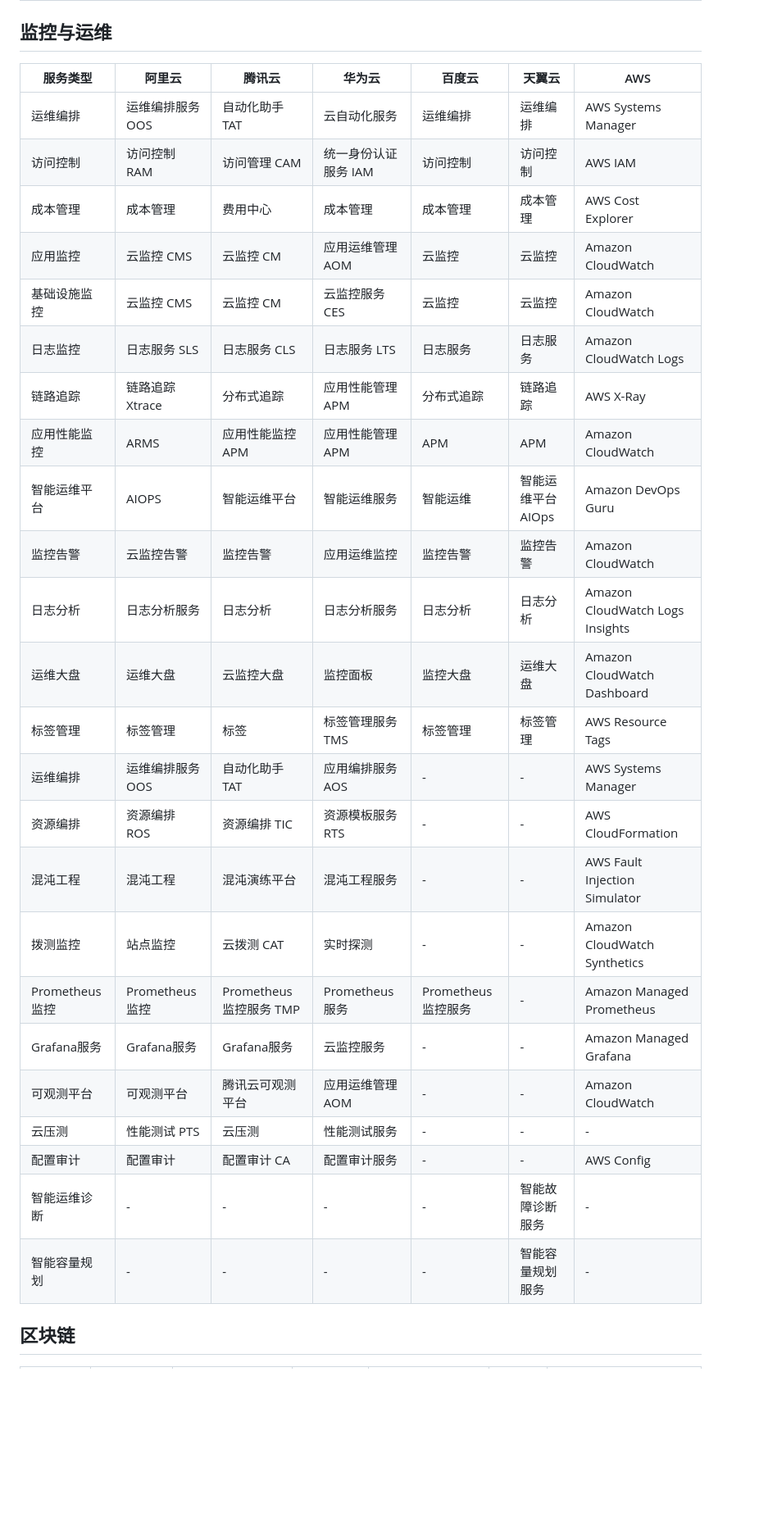
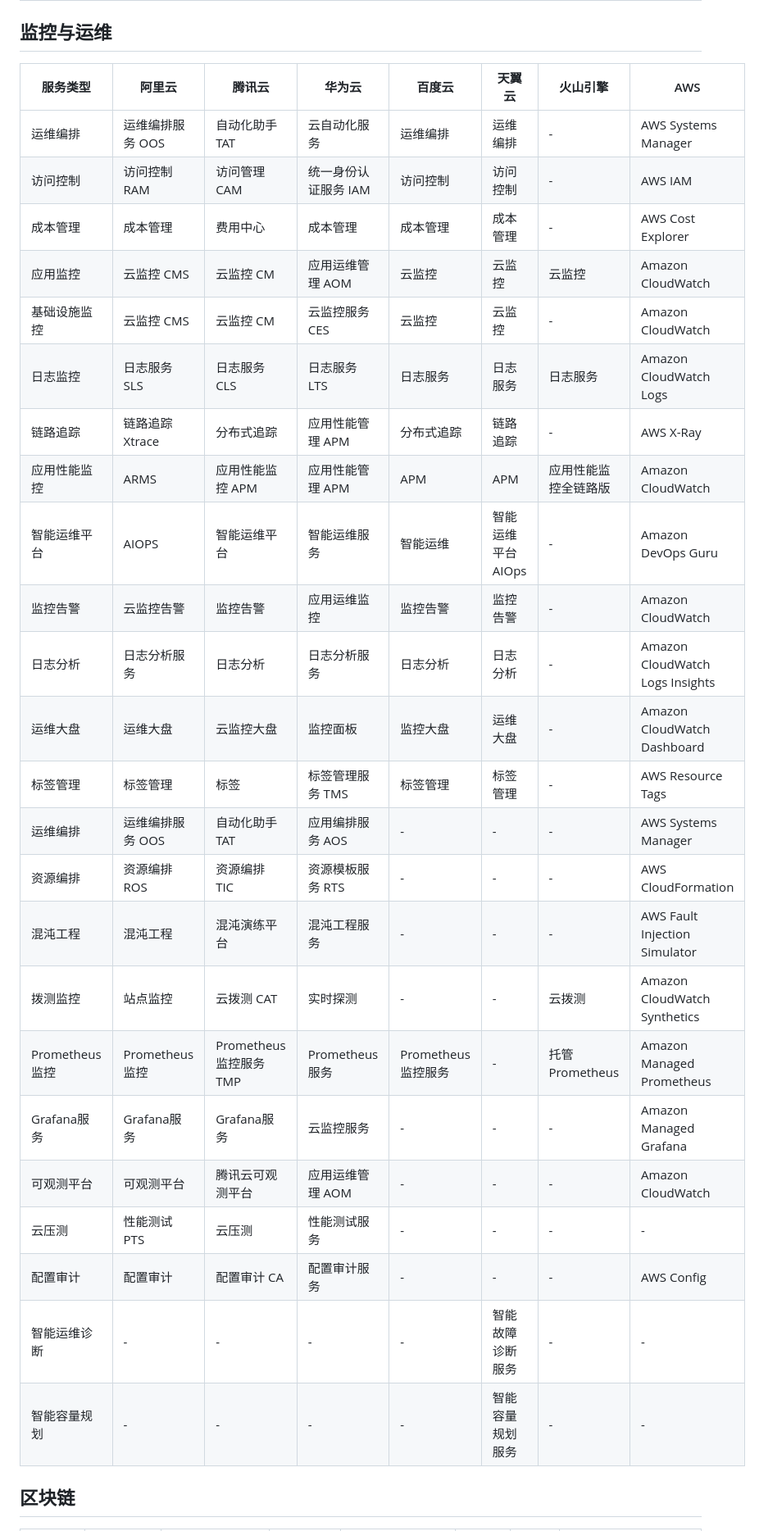
Before and after one commit to 417294448/cloud-compare, a Markdown page: cloud-compare-cn.md, the part around one of its changes. Shown at 82% size. Drawn GitHub-style; blank space fills up the shorter version.

```diff
--- a/cloud-compare-cn.md
+++ b/cloud-compare-cn.md
@@ -333,32 +337,32 @@
 
 ## 监控与运维
 
-| 服务类型 | 阿里云 | 腾讯云 | 华为云 | 百度云 | 天翼云 | AWS |
-|---------|--------|--------|--------|---------|---------|-----|
-| 运维编排 | 运维编排服务 OOS | 自动化助手 TAT | 云自动化服务 | 运维编排 | 运维编排 | AWS Systems Manager |
-| 访问控制 | 访问控制 RAM | 访问管理 CAM | 统一身份认证服务 IAM | 访问控制 | 访问控制 | AWS IAM |
-| 成本管理 | 成本管理 | 费用中心 | 成本管理 | 成本管理 | 成本管理 | AWS Cost Explorer |
-| 应用监控 | 云监控 CMS | 云监控 CM | 应用运维管理 AOM | 云监控 | 云监控 | Amazon CloudWatch |
-| 基础设施监控 | 云监控 CMS | 云监控 CM | 云监控服务 CES | 云监控 | 云监控 | Amazon CloudWatch |
-| 日志监控 | 日志服务 SLS | 日志服务 CLS | 日志服务 LTS | 日志服务 | 日志服务 | Amazon CloudWatch Logs |
-| 链路追踪 | 链路追踪 Xtrace | 分布式追踪 | 应用性能管理 APM | 分布式追踪 | 链路追踪 | AWS X-Ray |
-| 应用性能监控 | ARMS | 应用性能监控 APM | 应用性能管理 APM | APM | APM | Amazon CloudWatch |
-| 智能运维平台 | AIOPS | 智能运维平台 | 智能运维服务 | 智能运维 | 智能运维平台 AIOps | Amazon DevOps Guru |
-| 监控告警 | 云监控告警 | 监控告警 | 应用运维监控 | 监控告警 | 监控告警 | Amazon CloudWatch |
-| 日志分析 | 日志分析服务 | 日志分析 | 日志分析服务 | 日志分析 | 日志分析 | Amazon CloudWatch Logs Insights |
-| 运维大盘 | 运维大盘 | 云监控大盘 | 监控面板 | 监控大盘 | 运维大盘 | Amazon CloudWatch Dashboard |
-| 标签管理 | 标签管理 | 标签 | 标签管理服务 TMS | 标签管理 | 标签管理 | AWS Resource Tags |
-| 运维编排 | 运维编排服务 OOS | 自动化助手 TAT | 应用编排服务 AOS | - | - | AWS Systems Manager |
-| 资源编排 | 资源编排 ROS | 资源编排 TIC | 资源模板服务 RTS | - | - | AWS CloudFormation |
-| 混沌工程 | 混沌工程 | 混沌演练平台 | 混沌工程服务 | - | - | AWS Fault Injection Simulator |
-| 拨测监控 | 站点监控 | 云拨测 CAT | 实时探测 | - | - | Amazon CloudWatch Synthetics |
-| Prometheus监控 | Prometheus监控 | Prometheus监控服务 TMP | Prometheus服务 | Prometheus监控服务 | - | Amazon Managed Prometheus |
-| Grafana服务 | Grafana服务 | Grafana服务 | 云监控服务 | - | - | Amazon Managed Grafana |
-| 可观测平台 | 可观测平台 | 腾讯云可观测平台 | 应用运维管理 AOM | - | - | Amazon CloudWatch |
-| 云压测 | 性能测试 PTS | 云压测 | 性能测试服务 | - | - | - |
-| 配置审计 | 配置审计 | 配置审计 CA | 配置审计服务 | - | - | AWS Config |
-| 智能运维诊断 | - | - | - | - | 智能故障诊断服务 | - |
-| 智能容量规划 | - | - | - | - | 智能容量规划服务 | - |
+| 服务类型 | 阿里云 | 腾讯云 | 华为云 | 百度云 | 天翼云 | 火山引擎 | AWS |
+|---------|--------|--------|--------|---------|---------|---------|-----|
+| 运维编排 | 运维编排服务 OOS | 自动化助手 TAT | 云自动化服务 | 运维编排 | 运维编排 | - | AWS Systems Manager |
+| 访问控制 | 访问控制 RAM | 访问管理 CAM | 统一身份认证服务 IAM | 访问控制 | 访问控制 | - | AWS IAM |
+| 成本管理 | 成本管理 | 费用中心 | 成本管理 | 成本管理 | 成本管理 | - | AWS Cost Explorer |
+| 应用监控 | 云监控 CMS | 云监控 CM | 应用运维管理 AOM | 云监控 | 云监控 | 云监控 | Amazon CloudWatch |
+| 基础设施监控 | 云监控 CMS | 云监控 CM | 云监控服务 CES | 云监控 | 云监控 | - | Amazon CloudWatch |
+| 日志监控 | 日志服务 SLS | 日志服务 CLS | 日志服务 LTS | 日志服务 | 日志服务 | 日志服务 | Amazon CloudWatch Logs |
+| 链路追踪 | 链路追踪 Xtrace | 分布式追踪 | 应用性能管理 APM | 分布式追踪 | 链路追踪 | - | AWS X-Ray |
+| 应用性能监控 | ARMS | 应用性能监控 APM | 应用性能管理 APM | APM | APM | 应用性能监控全链路版 | Amazon CloudWatch |
+| 智能运维平台 | AIOPS | 智能运维平台 | 智能运维服务 | 智能运维 | 智能运维平台 AIOps | - | Amazon DevOps Guru |
+| 监控告警 | 云监控告警 | 监控告警 | 应用运维监控 | 监控告警 | 监控告警 | - | Amazon CloudWatch |
+| 日志分析 | 日志分析服务 | 日志分析 | 日志分析服务 | 日志分析 | 日志分析 | - | Amazon CloudWatch Logs Insights |
+| 运维大盘 | 运维大盘 | 云监控大盘 | 监控面板 | 监控大盘 | 运维大盘 | - | Amazon CloudWatch Dashboard |
+| 标签管理 | 标签管理 | 标签 | 标签管理服务 TMS | 标签管理 | 标签管理 | - | AWS Resource Tags |
+| 运维编排 | 运维编排服务 OOS | 自动化助手 TAT | 应用编排服务 AOS | - | - | - | AWS Systems Manager |
+| 资源编排 | 资源编排 ROS | 资源编排 TIC | 资源模板服务 RTS | - | - | - | AWS CloudFormation |
+| 混沌工程 | 混沌工程 | 混沌演练平台 | 混沌工程服务 | - | - | - | AWS Fault Injection Simulator |
+| 拨测监控 | 站点监控 | 云拨测 CAT | 实时探测 | - | - | 云拨测 | Amazon CloudWatch Synthetics |
+| Prometheus监控 | Prometheus监控 | Prometheus监控服务 TMP | Prometheus服务 | Prometheus监控服务 | - | 托管 Prometheus | Amazon Managed Prometheus |
+| Grafana服务 | Grafana服务 | Grafana服务 | 云监控服务 | - | - | - | Amazon Managed Grafana |
+| 可观测平台 | 可观测平台 | 腾讯云可观测平台 | 应用运维管理 AOM | - | - | - | Amazon CloudWatch |
+| 云压测 | 性能测试 PTS | 云压测 | 性能测试服务 | - | - | - | - |
+| 配置审计 | 配置审计 | 配置审计 CA | 配置审计服务 | - | - | - | AWS Config |
+| 智能运维诊断 | - | - | - | - | 智能故障诊断服务 | - | - |
+| 智能容量规划 | - | - | - | - | 智能容量规划服务 | - | - |
 
 
 ## 区块链
```
Also changed, not shown: other parts of cloud-compare-cn.md (+331 -327 lines).
